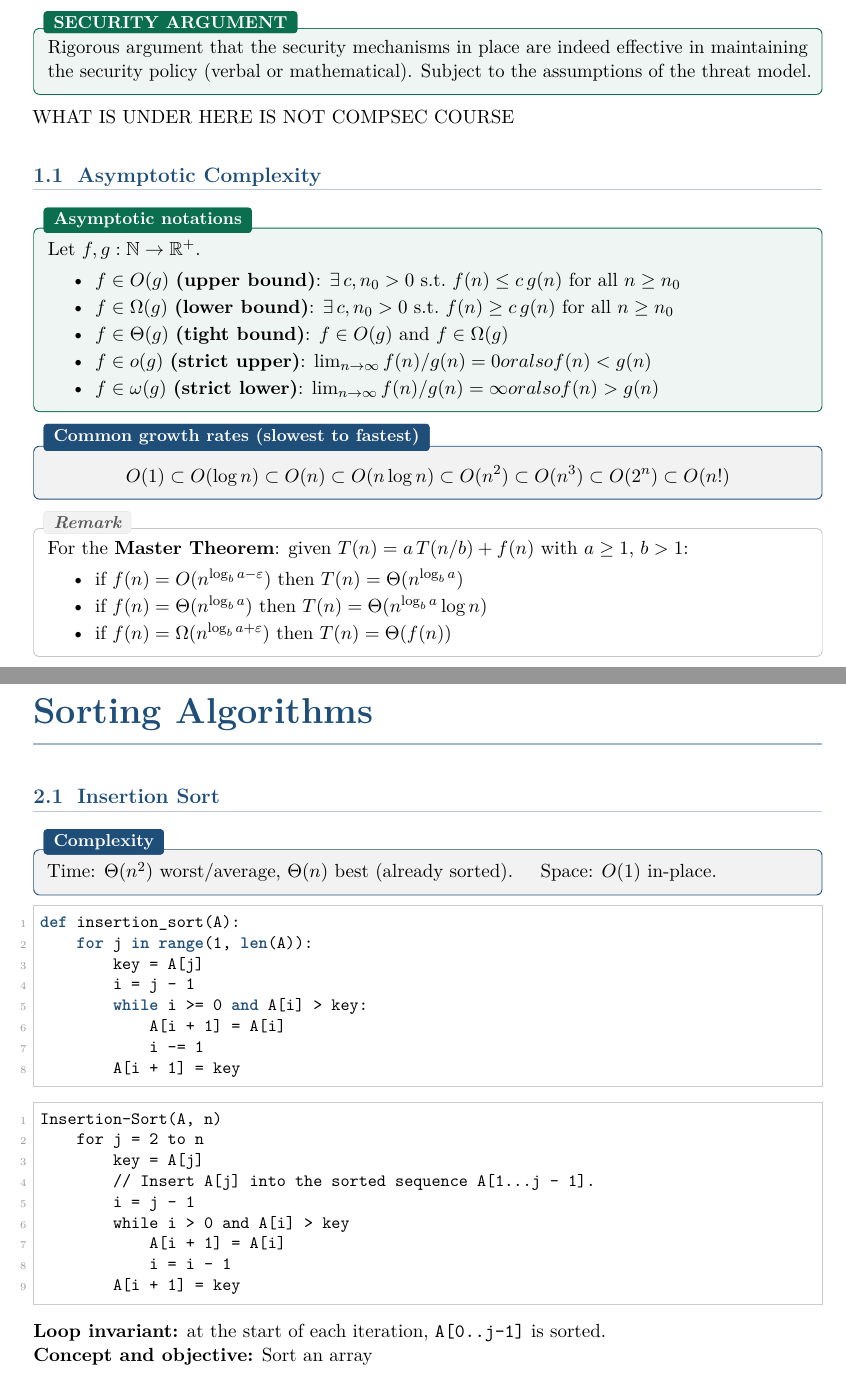
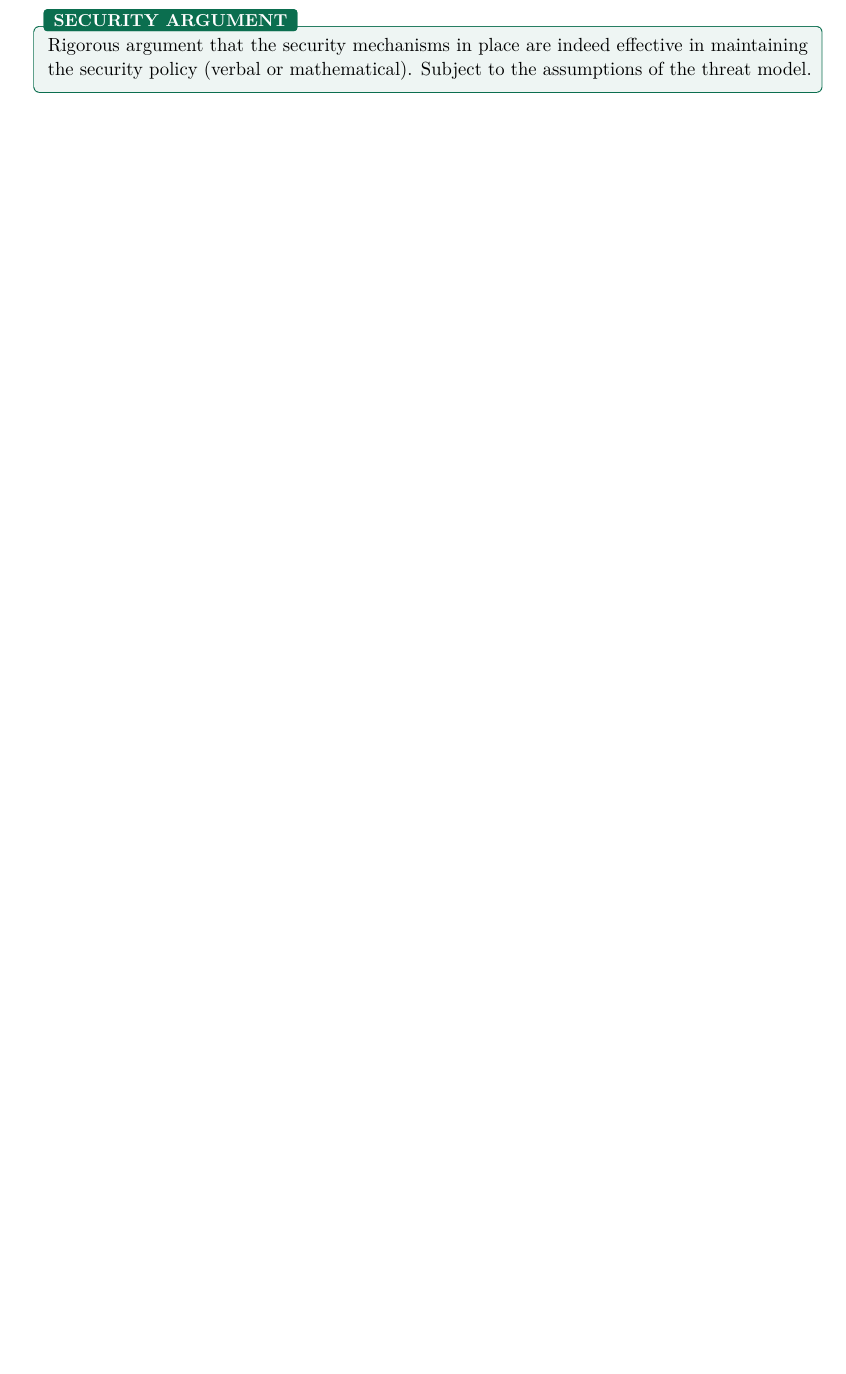
Before and after one commit to AlphaXT38G/notes_ba5, a LaTeX book (compsec/course.tex): two parts of pages 5 and 6 of 6 before the commit and part of page 5 of 5 after it, the two joined at a grey line, cut so that both start at the same text, the shorter picture padded with empty space. Compiled offline with pdfLaTeX.

Commit message:
docs: remove non-compsec course content

```diff
--- a/compsec/course.tex
+++ b/compsec/course.tex
@@ -87,131 +87,4 @@ A system is “secure” if an adversary constrained by a specific threat model
 Rigorous argument that the security mechanisms in place are indeed effective in maintaining the security policy (verbal or mathematical). Subject to the assumptions of the threat model.
 \end{defnbox}
 
-
-
-
-
-
-
-WHAT IS UNDER HERE IS NOT COMPSEC COURSE
-
-
-
-
-
-
-
-
-
-
-
-
-
-
-
-
-
-
-
-
-
-
-
-
-
-
-
-
-
-
-
-
-
-% ---------------------------------------------------------
-\section{Asymptotic Complexity}
-% ---------------------------------------------------------
-
-\begin{defnbox}[title=Asymptotic notations]
-Let $f, g : \mathbb{N} \to \mathbb{R}^+$.
-\begin{itemize}
-  \item $f \in O(g)$ \textbf{(upper bound)}: $\exists\, c, n_0 > 0$ s.t.\ $f(n) \leq c\,g(n)$ for all $n \geq n_0$
-  \item $f \in \Omega(g)$ \textbf{(lower bound)}: $\exists\, c, n_0 > 0$ s.t.\ $f(n) \geq c\,g(n)$ for all $n \geq n_0$
-  \item $f \in \Theta(g)$ \textbf{(tight bound)}: $f \in O(g)$ and $f \in \Omega(g)$
-  \item $f \in o(g)$ \textbf{(strict upper)}: $\lim_{n\to\infty} f(n)/g(n) = 0 or also f(n) < g(n)$
-  \item $f \in \omega(g)$ \textbf{(strict lower)}: $\lim_{n\to\infty} f(n)/g(n) = \infty or also f(n) > g(n)$
-\end{itemize}
-\end{defnbox}
-
-\begin{propbox}[title=Common growth rates (slowest to fastest)]
-\[
-  O(1) \subset O(\log n) \subset O(n) \subset O(n\log n) \subset O(n^2)
-  \subset O(n^3) \subset O(2^n) \subset O(n!)
-\]
-\end{propbox}
-
-\begin{rembox}
-For the \textbf{Master Theorem}: given $T(n) = a\,T(n/b) + f(n)$ with $a \geq 1$, $b > 1$:
-\begin{itemize}
-  \item if $f(n) = O(n^{\log_b a - \eps})$ then $T(n) = \Theta(n^{\log_b a})$
-  \item if $f(n) = \Theta(n^{\log_b a})$ then $T(n) = \Theta(n^{\log_b a} \log n)$
-  \item if $f(n) = \Omega(n^{\log_b a + \eps})$ then $T(n) = \Theta(f(n))$
-\end{itemize}
-\end{rembox}
-
-
-
-
-
-
-
-
-
-
-% ---------------------------------------------------------
-\chapter{Sorting Algorithms}
-% ---------------------------------------------------------
-
-\section{Insertion Sort}
-
-\begin{propbox}[title=Complexity]
-Time: $\Theta(n^2)$ worst/average, $\Theta(n)$ best (already sorted). \quad Space: $O(1)$ in-place.
-\end{propbox}
-
-\begin{lstlisting}[language=Python]
-def insertion_sort(A):
-    for j in range(1, len(A)):
-        key = A[j]
-        i = j - 1
-        while i >= 0 and A[i] > key:
-            A[i + 1] = A[i]
-            i -= 1
-        A[i + 1] = key
-\end{lstlisting}
-
-\begin{lstlisting}
-Insertion-Sort(A, n)
-    for j = 2 to n
-        key = A[j]
-        // Insert A[j] into the sorted sequence A[1...j - 1].
-        i = j - 1
-        while i > 0 and A[i] > key
-            A[i + 1] = A[i]
-            i = i - 1
-        A[i + 1] = key
-\end{lstlisting}
-
-\textbf{Loop invariant:} at the start of each iteration, \texttt{A[0..j-1]} is sorted. \\
-\textbf{Concept and objective:} Sort an array
-
-
-
-
-
-
-
-
-\vspace{2cm}
-
-
-
 \end{document}
```
